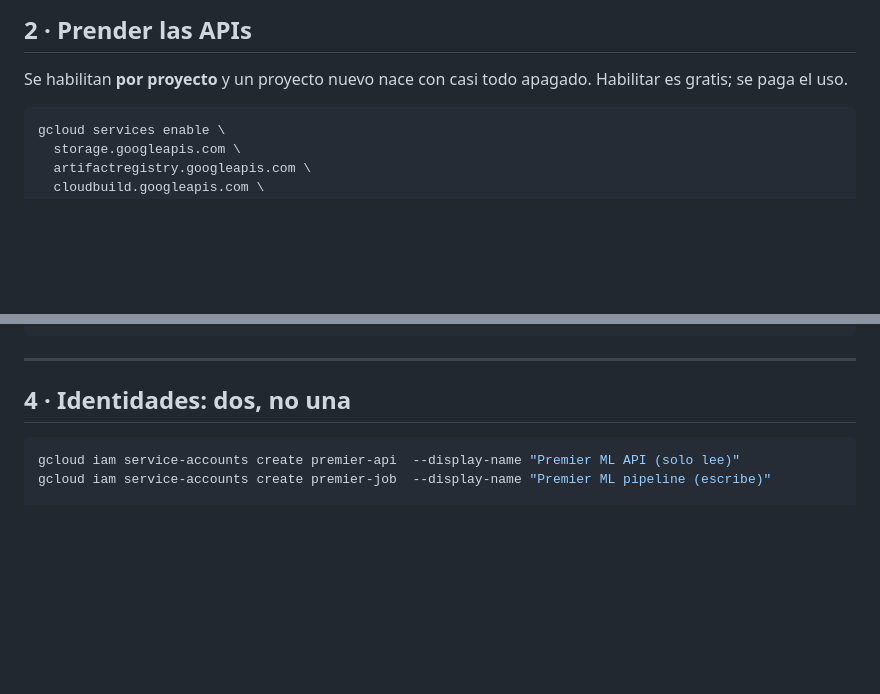
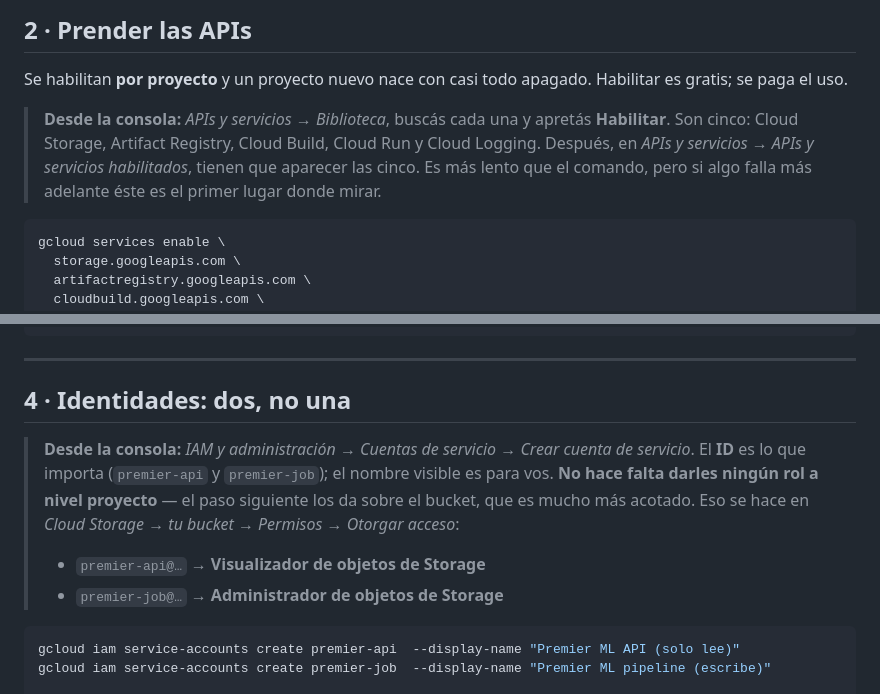
Before and after one commit to bajdanico-cpu/tp-implementacion-nube, a Markdown page: gcp/GUIA-DEPLOY.md, 2 parts joined by grey strips. Rendered like a GitHub page; blank space fills up the shorter version.

Commit message:
Las altas tambien por consola: APIs y cuentas de servicio
Faltaban del commit anterior -- un reemplazo vacio abortaba el script antes de
escribir el archivo.

Se agregan los dos caminos por la web: habilitar las cinco APIs desde la Biblioteca, y
crear las cuentas de servicio sin darles ningun rol a nivel proyecto, porque los
permisos se otorgan despues sobre el bucket, que es mucho mas acotado.

Co-Authored-By: Claude Opus 5 <noreply@anthropic.com>

````diff
--- a/gcp/GUIA-DEPLOY.md
+++ b/gcp/GUIA-DEPLOY.md
@@ -139,6 +139,12 @@ echo "proyecto=$PROJECT_ID  bucket=$BUCKET  imagen=$IMAGE"
 Se habilitan **por proyecto** y un proyecto nuevo nace con casi todo apagado. Habilitar
 es gratis; se paga el uso.
 
+> **Desde la consola:** *APIs y servicios → Biblioteca*, buscás cada una y apretás
+> **Habilitar**. Son cinco: Cloud Storage, Artifact Registry, Cloud Build, Cloud Run y
+> Cloud Logging. Después, en *APIs y servicios → APIs y servicios habilitados*, tienen
+> que aparecer las cinco. Es más lento que el comando, pero si algo falla más adelante
+> éste es el primer lugar donde mirar.
+
 ```bash
 gcloud services enable \
   storage.googleapis.com \
@@ -224,6 +230,15 @@ unset TP_STORAGE_BACKEND TP_GCS_BUCKET   # para que el resto siga en local
 ---
 
 ## 4 · Identidades: dos, no una
+
+> **Desde la consola:** *IAM y administración → Cuentas de servicio → Crear cuenta de
+> servicio*. El **ID** es lo que importa (`premier-api` y `premier-job`); el nombre visible
+> es para vos. **No hace falta darles ningún rol a nivel proyecto** — el paso siguiente los
+> da sobre el bucket, que es mucho más acotado. Eso se hace en *Cloud Storage → tu bucket
+> → Permisos → Otorgar acceso*:
+>
+> - `premier-api@…` → **Visualizador de objetos de Storage**
+> - `premier-job@…` → **Administrador de objetos de Storage**
 
 ```bash
 gcloud iam service-accounts create premier-api  --display-name "Premier ML API (solo lee)"
````
